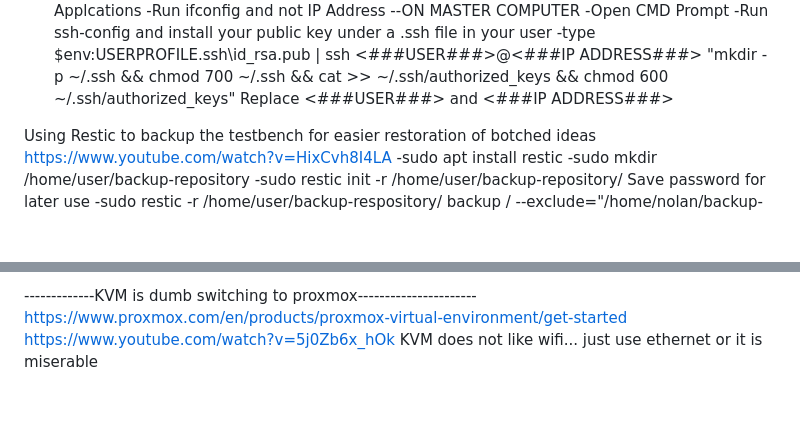
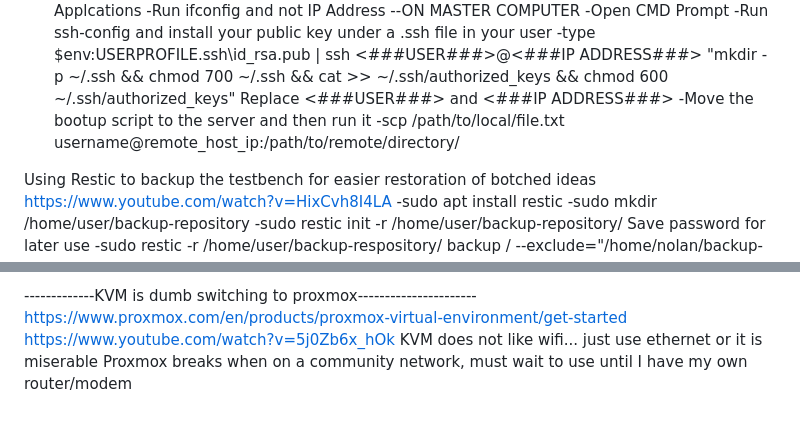
Before and after one commit to NolanDonahue/HomeServer, a Markdown page: README.md, 2 parts joined by grey strips. Rendered like a GitHub page; blank space fills up the shorter version.

```diff
--- a/README.md
+++ b/README.md
@@ -23,6 +23,8 @@ Home Server: Dell Vostro 3670
 -Run ssh-config and install your public key under a .ssh file in your user
 -type $env:USERPROFILE\.ssh\id_rsa.pub | ssh <###USER###>@<###IP ADDRESS###> "mkdir -p ~/.ssh && chmod 700 ~/.ssh && cat >> ~/.ssh/authorized_keys && chmod 600 ~/.ssh/authorized_keys"
   Replace <###USER###> and <###IP ADDRESS###>
+-Move the bootup script to the server and then run it
+-scp /path/to/local/file.txt username@remote_host_ip:/path/to/remote/directory/
 
 Using Restic to backup the testbench for easier restoration of botched ideas
 https://www.youtube.com/watch?v=HixCvh8I4LA
@@ -97,3 +99,4 @@ OpenVPN - Using SAMBA fileshare to share the configuration file
 https://www.proxmox.com/en/products/proxmox-virtual-environment/get-started
 https://www.youtube.com/watch?v=5j0Zb6x_hOk
   KVM does not like wifi... just use ethernet or it is miserable
+Proxmox breaks when on a community network, must wait to use until I have my own router/modem
```
